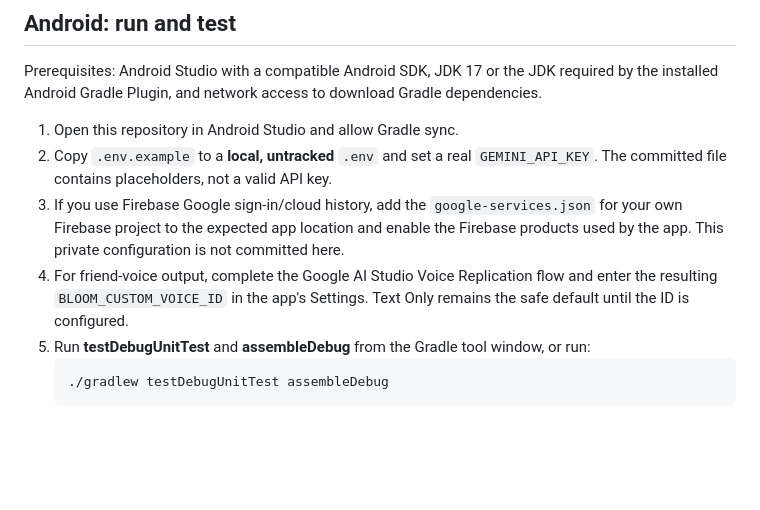
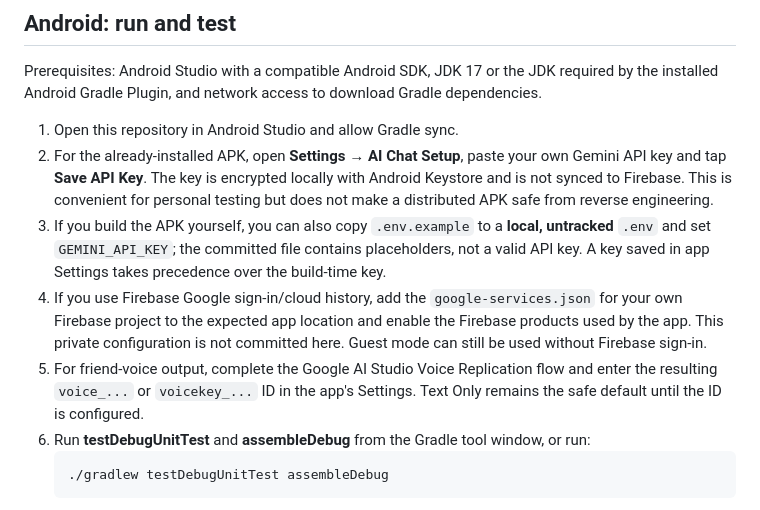
Before and after one commit to Piyush0059/Bloom-, a Markdown page: README.md, the part around the change. Rendered like a GitHub page; blank space fills up the shorter version.

Commit message:
Document runtime Gemini key setup for installed Android APK

````diff
--- a/README.md
+++ b/README.md
@@ -52,10 +52,11 @@ When Voice Replication returns a permitted ID beginning with `voice_` or `voicek
 Prerequisites: Android Studio with a compatible Android SDK, JDK 17 or the JDK required by the installed Android Gradle Plugin, and network access to download Gradle dependencies.
 
 1. Open this repository in Android Studio and allow Gradle sync.
-2. Copy `.env.example` to a **local, untracked** `.env` and set a real `GEMINI_API_KEY`. The committed file contains placeholders, not a valid API key.
-3. If you use Firebase Google sign-in/cloud history, add the `google-services.json` for your own Firebase project to the expected app location and enable the Firebase products used by the app. This private configuration is not committed here.
-4. For friend-voice output, complete the Google AI Studio Voice Replication flow and enter the resulting `BLOOM_CUSTOM_VOICE_ID` in the app's Settings. Text Only remains the safe default until the ID is configured.
-5. Run **testDebugUnitTest** and **assembleDebug** from the Gradle tool window, or run:
+2. For the already-installed APK, open **Settings → AI Chat Setup**, paste your own Gemini API key and tap **Save API Key**. The key is encrypted locally with Android Keystore and is not synced to Firebase. This is convenient for personal testing but does not make a distributed APK safe from reverse engineering.
+3. If you build the APK yourself, you can also copy `.env.example` to a **local, untracked** `.env` and set `GEMINI_API_KEY`; the committed file contains placeholders, not a valid API key. A key saved in app Settings takes precedence over the build-time key.
+4. If you use Firebase Google sign-in/cloud history, add the `google-services.json` for your own Firebase project to the expected app location and enable the Firebase products used by the app. This private configuration is not committed here. Guest mode can still be used without Firebase sign-in.
+5. For friend-voice output, complete the Google AI Studio Voice Replication flow and enter the resulting `voice_...` or `voicekey_...` ID in the app's Settings. Text Only remains the safe default until the ID is configured.
+6. Run **testDebugUnitTest** and **assembleDebug** from the Gradle tool window, or run:
    ```bash
    ./gradlew testDebugUnitTest assembleDebug
    ```
````
